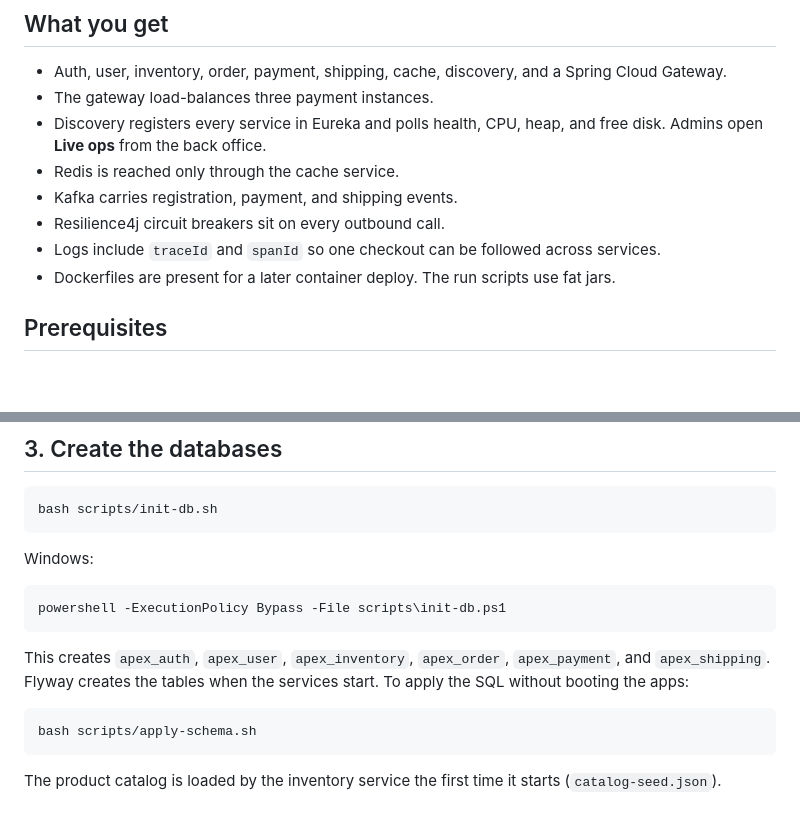
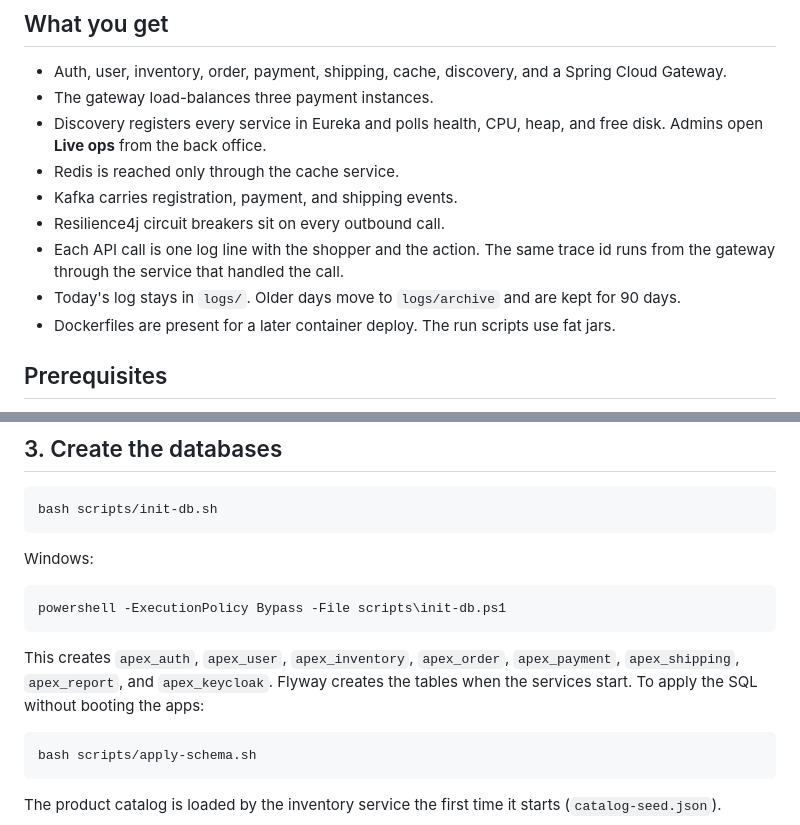
Before and after one commit to syamil24/pc-build-microservices, a Markdown page: README.md, 2 parts joined by grey strips. Drawn GitHub-style; blank space fills up the shorter version.

````diff
--- a/README.md
+++ b/README.md
@@ -12,7 +12,8 @@ The shop UI is at `http://localhost:5173` after the run script. Prices are Malay
 - Redis is reached only through the cache service.
 - Kafka carries registration, payment, and shipping events.
 - Resilience4j circuit breakers sit on every outbound call.
-- Logs include `traceId` and `spanId` so one checkout can be followed across services.
+- Each API call is one log line with the shopper and the action. The same trace id runs from the gateway through the service that handled the call.
+- Today's log stays in `logs/`. Older days move to `logs/archive` and are kept for 90 days.
 - Dockerfiles are present for a later container deploy. The run scripts use fat jars.
 
 ## Prerequisites
@@ -69,7 +70,7 @@ Windows:
 powershell -ExecutionPolicy Bypass -File scripts\init-db.ps1
 ```
 
-This creates `apex_auth`, `apex_user`, `apex_inventory`, `apex_order`, `apex_payment`, and `apex_shipping`. Flyway creates the tables when the services start. To apply the SQL without booting the apps:
+This creates `apex_auth`, `apex_user`, `apex_inventory`, `apex_order`, `apex_payment`, `apex_shipping`, `apex_report`, and `apex_keycloak`. Flyway creates the tables when the services start. To apply the SQL without booting the apps:
 
 ```bash
 bash scripts/apply-schema.sh
````
Also changed, not shown: other parts of README.md (+32 -4 lines), docs/ARCHITECTURE.md (+2 -0 lines).
